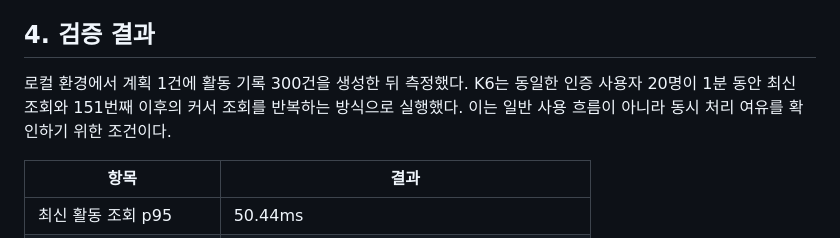
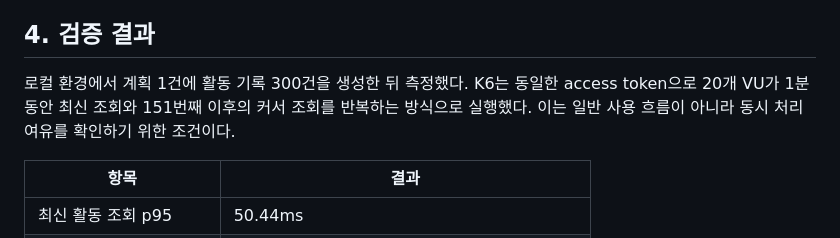
Before and after one commit to Groom-team2-project/Groom-Semi3-Project-Team2, a Markdown page: docs/performance/activity-log-benchmark.md, the part around the change. Drawn GitHub-style.

```diff
--- a/docs/performance/activity-log-benchmark.md
+++ b/docs/performance/activity-log-benchmark.md
@@ -81,7 +81,7 @@ OR (created_at = :cursorCreatedAt AND log_id < :cursorLogId)
 
 ## 4. 검증 결과
 
-로컬 환경에서 계획 1건에 활동 기록 300건을 생성한 뒤 측정했다. K6는 동일한 인증 사용자 20명이 1분 동안 최신 조회와 151번째 이후의 커서 조회를 반복하는 방식으로 실행했다. 이는 일반 사용 흐름이 아니라 동시 처리 여유를 확인하기 위한 조건이다.
+로컬 환경에서 계획 1건에 활동 기록 300건을 생성한 뒤 측정했다. K6는 동일한 access token으로 20개 VU가 1분 동안 최신 조회와 151번째 이후의 커서 조회를 반복하는 방식으로 실행했다. 이는 일반 사용 흐름이 아니라 동시 처리 여유를 확인하기 위한 조건이다.
 
 | 항목 | 결과 |
 | --- | --- |
```
Also changed, not shown: README.md (+5 -0 lines).
